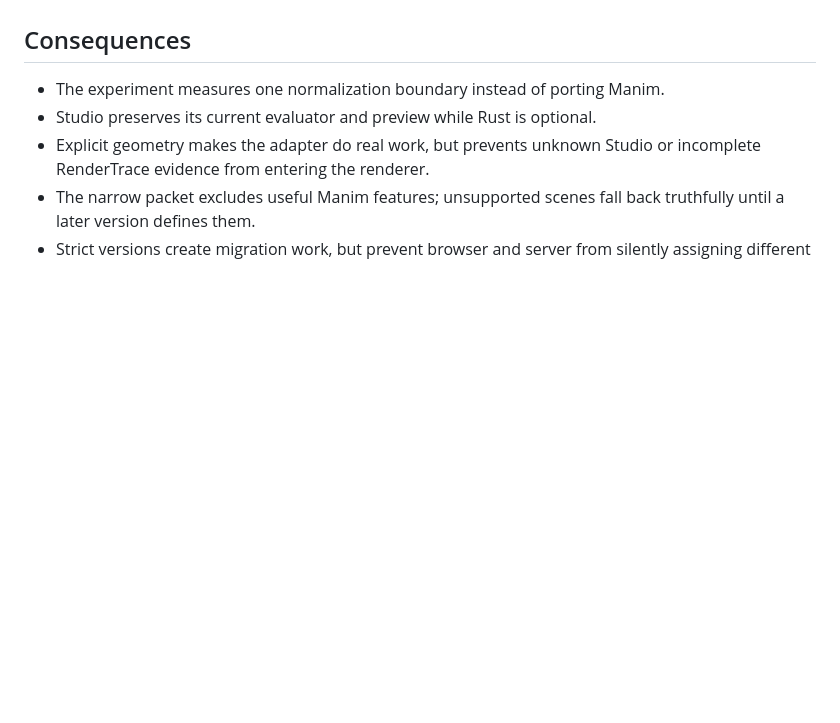
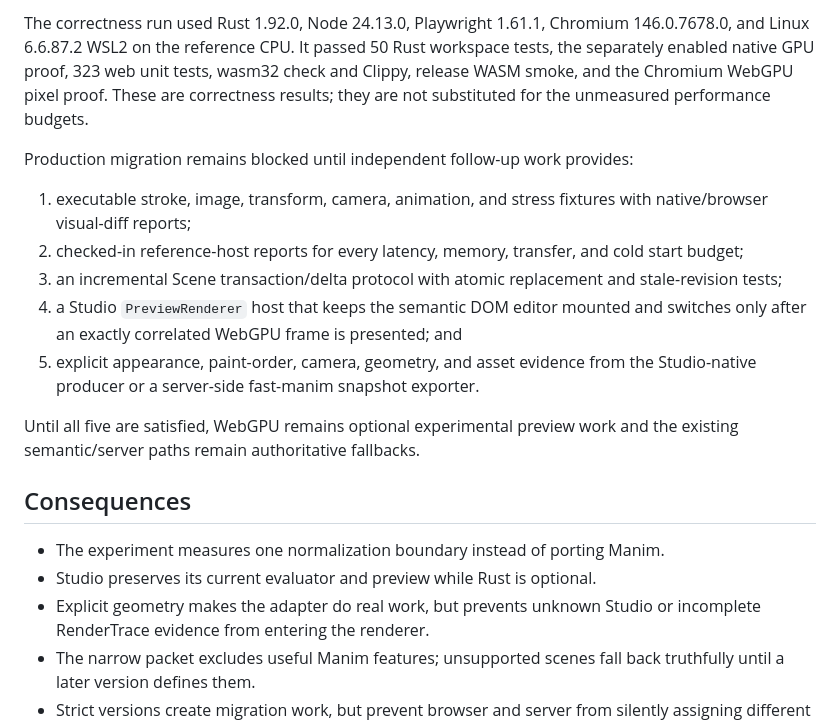
Before and after one commit to Poietra/studio-lab, a Markdown page: docs/adr/0002-poietra-engine-ir-contracts.md, the part around one of its changes. Rendered like a GitHub page; blank space fills up the shorter version.

```diff
--- a/docs/adr/0002-poietra-engine-ir-contracts.md
+++ b/docs/adr/0002-poietra-engine-ir-contracts.md
@@ -392,3 +419,26 @@ to this ADR before production migration.
+The correctness run used Rust 1.92.0, Node 24.13.0, Playwright 1.61.1,
+Chromium 146.0.7678.0, and Linux 6.6.87.2 WSL2 on the reference CPU. It passed
+50 Rust workspace tests, the separately enabled native GPU proof, 323 web unit
+tests, wasm32 check and Clippy, release WASM smoke, and the Chromium WebGPU pixel
+proof. These are correctness results; they are not substituted for the unmeasured
+performance budgets.
+
+Production migration remains blocked until independent follow-up work provides:
+
+1. executable stroke, image, transform, camera, animation, and stress fixtures with
+   native/browser visual-diff reports;
+2. checked-in reference-host reports for every latency, memory, transfer, and cold
+   start budget;
+3. an incremental Scene transaction/delta protocol with atomic replacement and
+   stale-revision tests;
+4. a Studio `PreviewRenderer` host that keeps the semantic DOM editor mounted and
+   switches only after an exactly correlated WebGPU frame is presented; and
+5. explicit appearance, paint-order, camera, geometry, and asset evidence from the
+   Studio-native producer or a server-side fast-manim snapshot exporter.
+
+Until all five are satisfied, WebGPU remains optional experimental preview work and
+the existing semantic/server paths remain authoritative fallbacks.
+
 ## Consequences
 
 - The experiment measures one normalization boundary instead of porting Manim.
```
Also changed, not shown: other parts of docs/adr/0002-poietra-engine-ir-contracts.md (+27 -0 lines).
